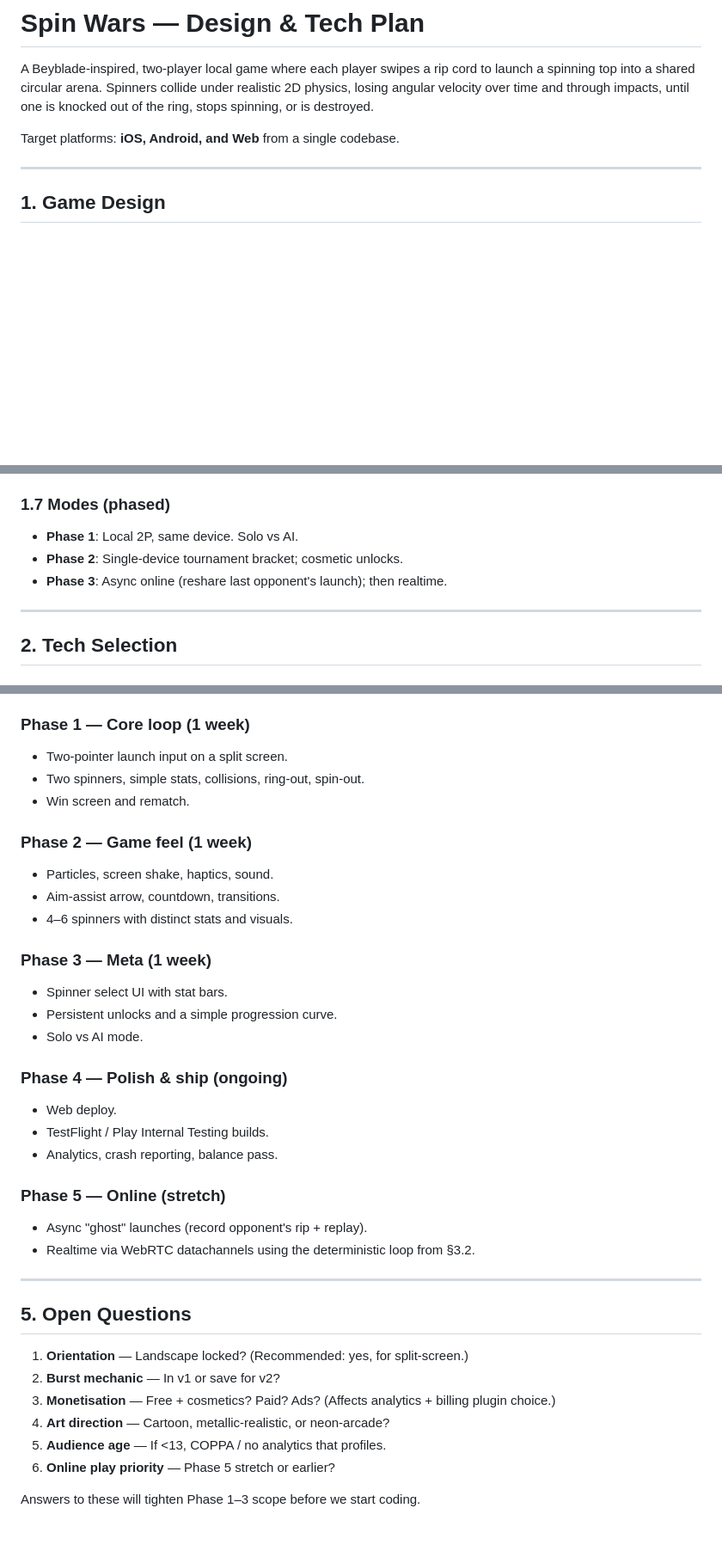
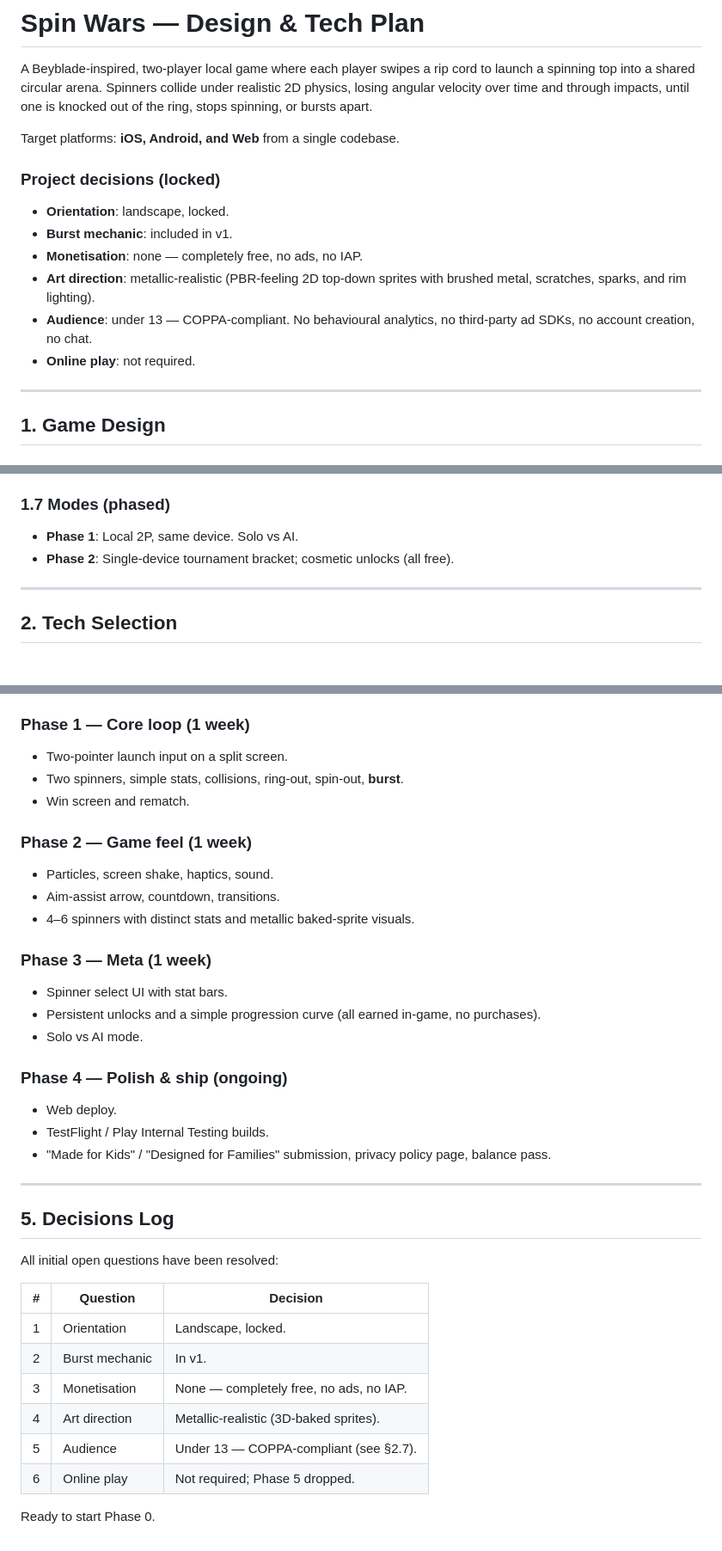
Before and after one commit to gavinhamilton1/spin-wars, a Markdown page: PLAN.md, 3 parts joined by grey strips. Shown at 86% size. GitHub-like rendering; blank space fills up the shorter version.

```diff
--- a/PLAN.md
+++ b/PLAN.md
@@ -3,9 +3,19 @@
 A Beyblade-inspired, two-player local game where each player swipes a rip cord
 to launch a spinning top into a shared circular arena. Spinners collide under
 realistic 2D physics, losing angular velocity over time and through impacts,
-until one is knocked out of the ring, stops spinning, or is destroyed.
+until one is knocked out of the ring, stops spinning, or bursts apart.
 
 Target platforms: **iOS, Android, and Web** from a single codebase.
+
+### Project decisions (locked)
+- **Orientation**: landscape, locked.
+- **Burst mechanic**: included in v1.
+- **Monetisation**: none — completely free, no ads, no IAP.
+- **Art direction**: metallic-realistic (PBR-feeling 2D top-down sprites with
+  brushed metal, scratches, sparks, and rim lighting).
+- **Audience**: under 13 — COPPA-compliant. No behavioural analytics, no
+  third-party ad SDKs, no account creation, no chat.
+- **Online play**: not required.
 
 ---
 
@@ -62,8 +75,7 @@ their launchers at the same time. The phone is the arena.
 
 ### 1.7 Modes (phased)
 - **Phase 1**: Local 2P, same device. Solo vs AI.
-- **Phase 2**: Single-device tournament bracket; cosmetic unlocks.
-- **Phase 3**: Async online (reshare last opponent's launch); then realtime.
+- **Phase 2**: Single-device tournament bracket; cosmetic unlocks (all free).
 
 ---
 
@@ -193,38 +226,39 @@ spin-wars/
 
 ### Phase 1 — Core loop (1 week)
 - Two-pointer launch input on a split screen.
-- Two spinners, simple stats, collisions, ring-out, spin-out.
+- Two spinners, simple stats, collisions, ring-out, spin-out, **burst**.
 - Win screen and rematch.
 
 ### Phase 2 — Game feel (1 week)
 - Particles, screen shake, haptics, sound.
 - Aim-assist arrow, countdown, transitions.
-- 4–6 spinners with distinct stats and visuals.
+- 4–6 spinners with distinct stats and metallic baked-sprite visuals.
 
 ### Phase 3 — Meta (1 week)
 - Spinner select UI with stat bars.
-- Persistent unlocks and a simple progression curve.
+- Persistent unlocks and a simple progression curve (all earned in-game,
+  no purchases).
 - Solo vs AI mode.
 
 ### Phase 4 — Polish & ship (ongoing)
 - Web deploy.
 - TestFlight / Play Internal Testing builds.
-- Analytics, crash reporting, balance pass.
-
-### Phase 5 — Online (stretch)
-- Async "ghost" launches (record opponent's rip + replay).
-- Realtime via WebRTC datachannels using the deterministic loop from §3.2.
+- "Made for Kids" / "Designed for Families" submission, privacy policy
+  page, balance pass.
 
 ---
 
-## 5. Open Questions
+## 5. Decisions Log
 
-1. **Orientation** — Landscape locked? (Recommended: yes, for split-screen.)
-2. **Burst mechanic** — In v1 or save for v2?
-3. **Monetisation** — Free + cosmetics? Paid? Ads? (Affects analytics +
-   billing plugin choice.)
-4. **Art direction** — Cartoon, metallic-realistic, or neon-arcade?
-5. **Audience age** — If <13, COPPA / no analytics that profiles.
-6. **Online play priority** — Phase 5 stretch or earlier?
+All initial open questions have been resolved:
 
-Answers to these will tighten Phase 1–3 scope before we start coding.
+| # | Question        | Decision                                              |
+|---|-----------------|-------------------------------------------------------|
+| 1 | Orientation     | Landscape, locked.                                    |
+| 2 | Burst mechanic  | In v1.                                                |
+| 3 | Monetisation    | None — completely free, no ads, no IAP.               |
+| 4 | Art direction   | Metallic-realistic (3D-baked sprites).                |
+| 5 | Audience        | Under 13 — COPPA-compliant (see §2.7).                |
+| 6 | Online play     | Not required; Phase 5 dropped.                        |
+
+Ready to start Phase 0.
```
Also changed, not shown: other parts of PLAN.md (+30 -6 lines).
